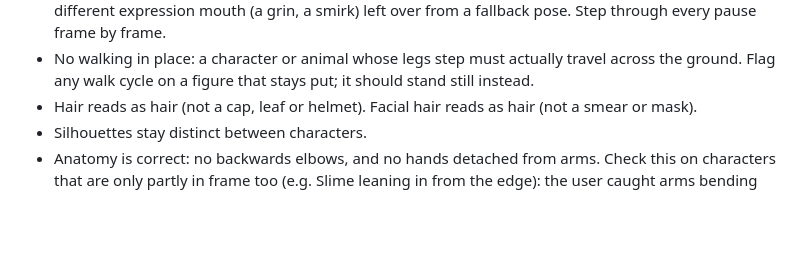
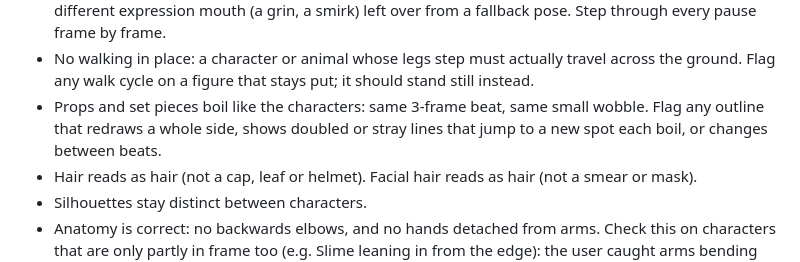
Before and after one commit to brocktoonz/Stick-Animations, a Markdown page: .claude/agents/art-reviewer.md, the part around the change. GitHub-like rendering; blank space fills up the shorter version.

Commit message:
art-reviewer: set pieces must boil like the characters
Co-Authored-By: Claude Opus 5.5 <noreply@anthropic.com>
Claude-Session: https://claude.ai/code/session_01BoxvgZ1TpRreVfD9rN3XD5

```diff
--- a/.claude/agents/art-reviewer.md
+++ b/.claude/agents/art-reviewer.md
@@ -50,6 +50,7 @@ Characters
 - No character has ears (STYLE.md rule, user decision): flag any ear on any head.
 - No stray expression flashes: in short pauses between a character's lines (and at line starts and ends), the mouth holds a closed speech shape that fits the shot's emotion. Flag any 1–3 frame pop of a different expression mouth (a grin, a smirk) left over from a fallback pose. Step through every pause frame by frame.
 - No walking in place: a character or animal whose legs step must actually travel across the ground. Flag any walk cycle on a figure that stays put; it should stand still instead.
+- Props and set pieces boil like the characters: same 3-frame beat, same small wobble. Flag any outline that redraws a whole side, shows doubled or stray lines that jump to a new spot each boil, or changes between beats.
 - Hair reads as hair (not a cap, leaf or helmet). Facial hair reads as hair (not a smear or mask).
 - Silhouettes stay distinct between characters.
 - Anatomy is correct: no backwards elbows, and no hands detached from arms. Check this on characters that are only partly in frame too (e.g. Slime leaning in from the edge): the user caught arms bending backwards there that the reviewer missed.
```
